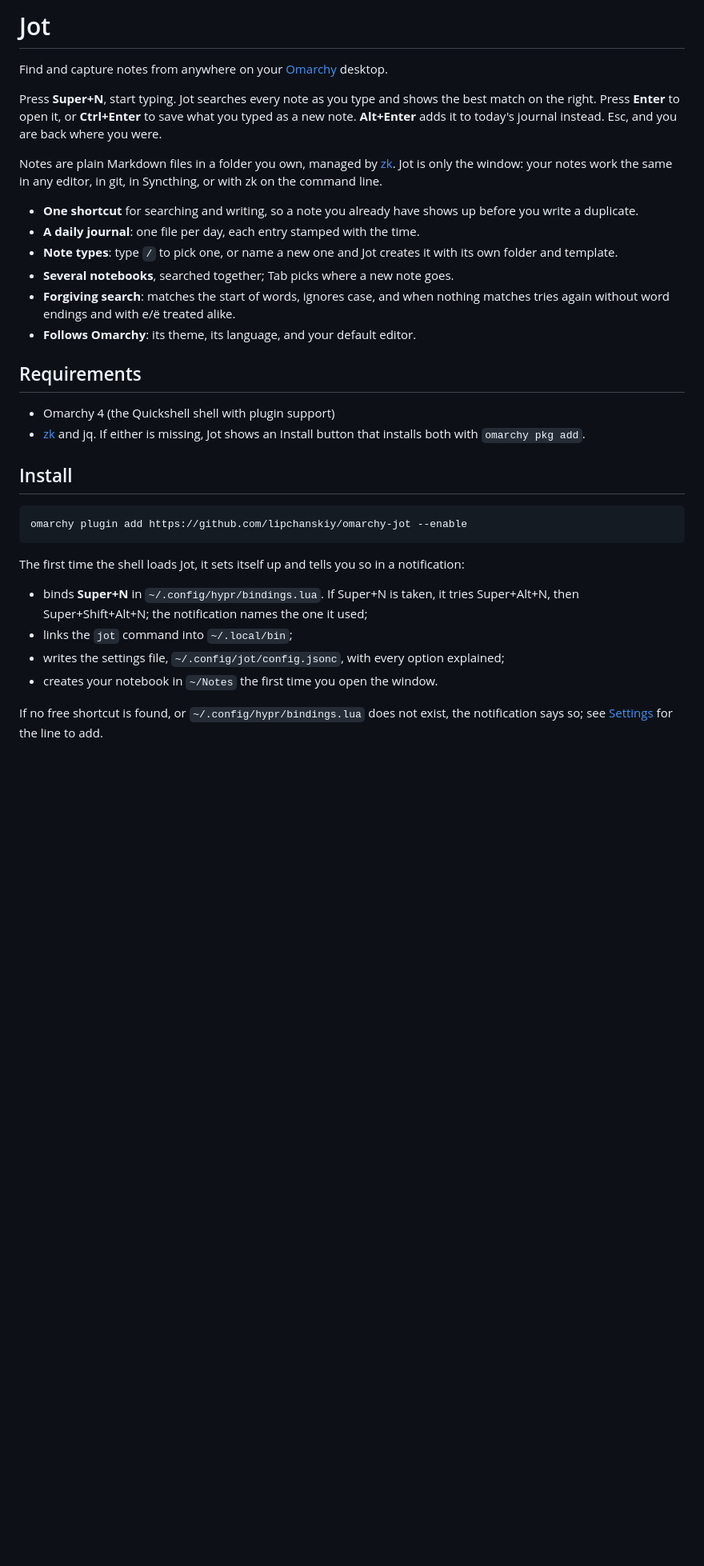
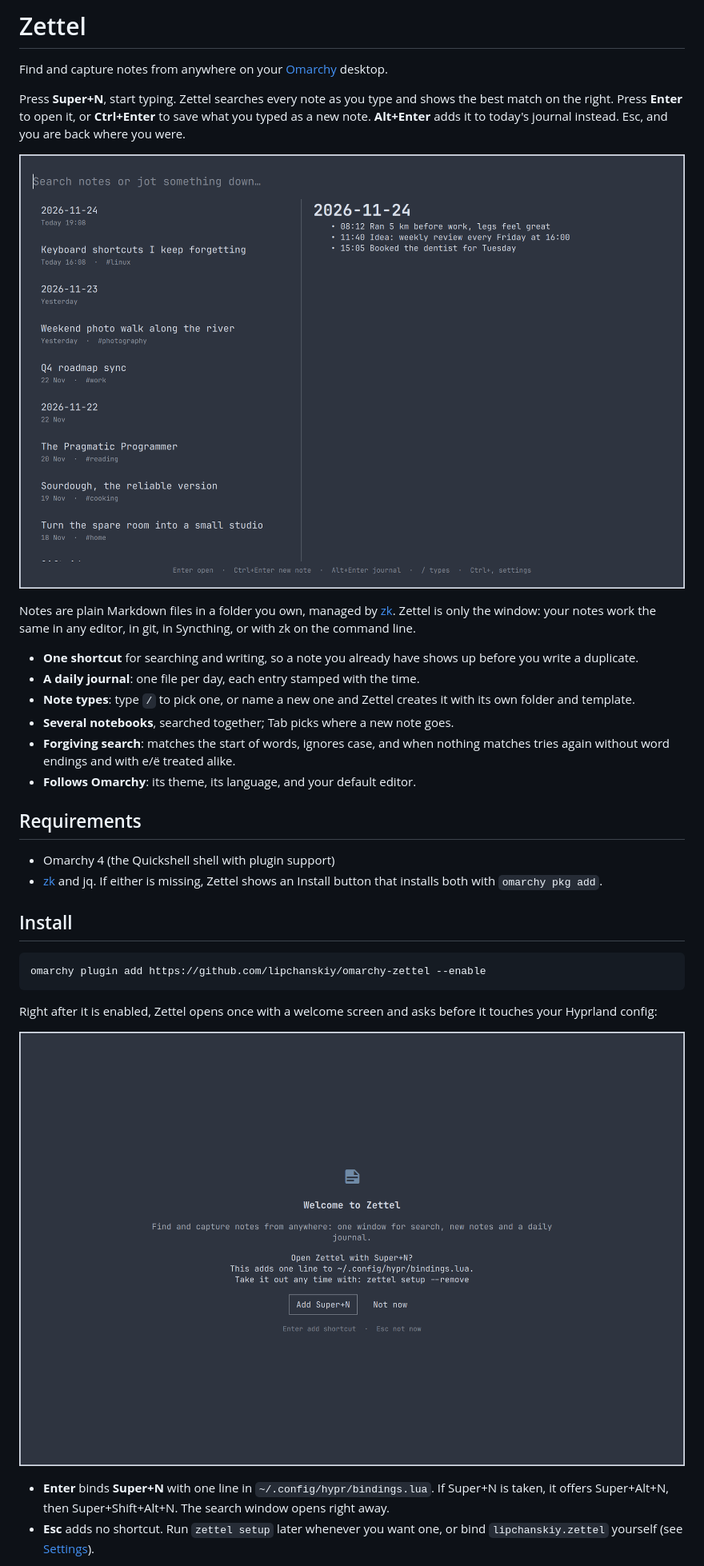
Before and after one commit to lipchanskiy/omarchy-zettel, a Markdown page: README.md, the part around one of its changes. Shown at 80% size. Rendered like a GitHub page; pictures changed too: screenshots/1-recent.png (added), screenshots/5-welcome.png (added); blank space fills up the shorter version.

````diff
--- a/README.md
+++ b/README.md
@@ -1,14 +1,16 @@
-# Jot
+# Zettel
 
 Find and capture notes from anywhere on your [Omarchy](https://omarchy.org) desktop.
 
-Press **Super+N**, start typing. Jot searches every note as you type and shows the best match on the right. Press **Enter** to open it, or **Ctrl+Enter** to save what you typed as a new note. **Alt+Enter** adds it to today's journal instead. Esc, and you are back where you were.
+Press **Super+N**, start typing. Zettel searches every note as you type and shows the best match on the right. Press **Enter** to open it, or **Ctrl+Enter** to save what you typed as a new note. **Alt+Enter** adds it to today's journal instead. Esc, and you are back where you were.
 
-Notes are plain Markdown files in a folder you own, managed by [zk](https://github.com/zk-org/zk). Jot is only the window: your notes work the same in any editor, in git, in Syncthing, or with zk on the command line.
+![Zettel: recent notes with a preview](screenshots/1-recent.png)
+
+Notes are plain Markdown files in a folder you own, managed by [zk](https://github.com/zk-org/zk). Zettel is only the window: your notes work the same in any editor, in git, in Syncthing, or with zk on the command line.
 
 - **One shortcut** for searching and writing, so a note you already have shows up before you write a duplicate.
 - **A daily journal**: one file per day, each entry stamped with the time.
-- **Note types**: type `/` to pick one, or name a new one and Jot creates it with its own folder and template.
+- **Note types**: type `/` to pick one, or name a new one and Zettel creates it with its own folder and template.
 - **Several notebooks**, searched together; Tab picks where a new note goes.
 - **Forgiving search**: matches the start of words, ignores case, and when nothing matches tries again without word endings and with е/ё treated alike.
 - **Follows Omarchy**: its theme, its language, and your default editor.
@@ -16,20 +18,18 @@ Notes are plain Markdown files in a folder you own, managed by [zk](https://gith
 ## Requirements
 
 - Omarchy 4 (the Quickshell shell with plugin support)
-- [zk](https://github.com/zk-org/zk) and jq. If either is missing, Jot shows an Install button that installs both with `omarchy pkg add`.
+- [zk](https://github.com/zk-org/zk) and jq. If either is missing, Zettel shows an Install button that installs both with `omarchy pkg add`.
 
 ## Install
 
 ```bash
-omarchy plugin add https://github.com/lipchanskiy/omarchy-jot --enable
+omarchy plugin add https://github.com/lipchanskiy/omarchy-zettel --enable
 ```
 
-The first time the shell loads Jot, it sets itself up and tells you so in a notification:
+Right after it is enabled, Zettel opens once with a welcome screen and asks before it touches your Hyprland config:
 
-- binds **Super+N** in `~/.config/hypr/bindings.lua`. If Super+N is taken, it tries Super+Alt+N, then Super+Shift+Alt+N; the notification names the one it used;
-- links the `jot` command into `~/.local/bin`;
-- writes the settings file, `~/.config/jot/config.jsonc`, with every option explained;
-- creates your notebook in `~/Notes` the first time you open the window.
+![Welcome screen asking to add Super+N](screenshots/5-welcome.png)
 
-If no free shortcut is found, or `~/.config/hypr/bindings.lua` does not exist, the notification says so; see [Settings](#settings) for the line to add.
+- **Enter** binds **Super+N** with one line in `~/.config/hypr/bindings.lua`. If Super+N is taken, it offers Super+Alt+N, then Super+Shift+Alt+N. The search window opens right away.
+- **Esc** adds no shortcut. Run `zettel setup` later whenever you want one, or bind `lipchanskiy.zettel` yourself (see [Settings](#settings)).
 
````
Also changed, not shown: other parts of README.md (+63 -57 lines), preview.png (added), screenshots/2-search.png (added), screenshots/3-types.png (added), screenshots/4-capture.png (added), 12 other files.
